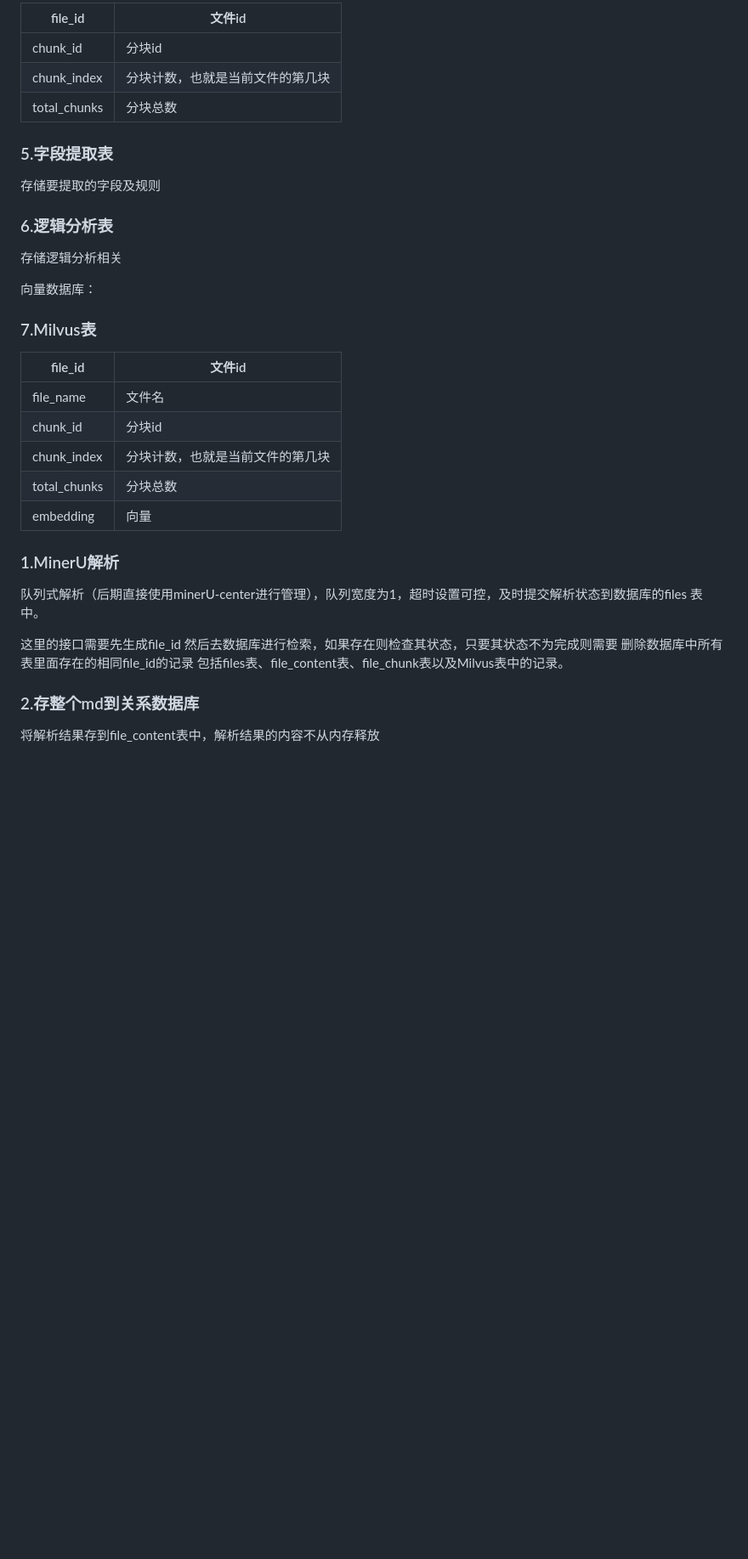
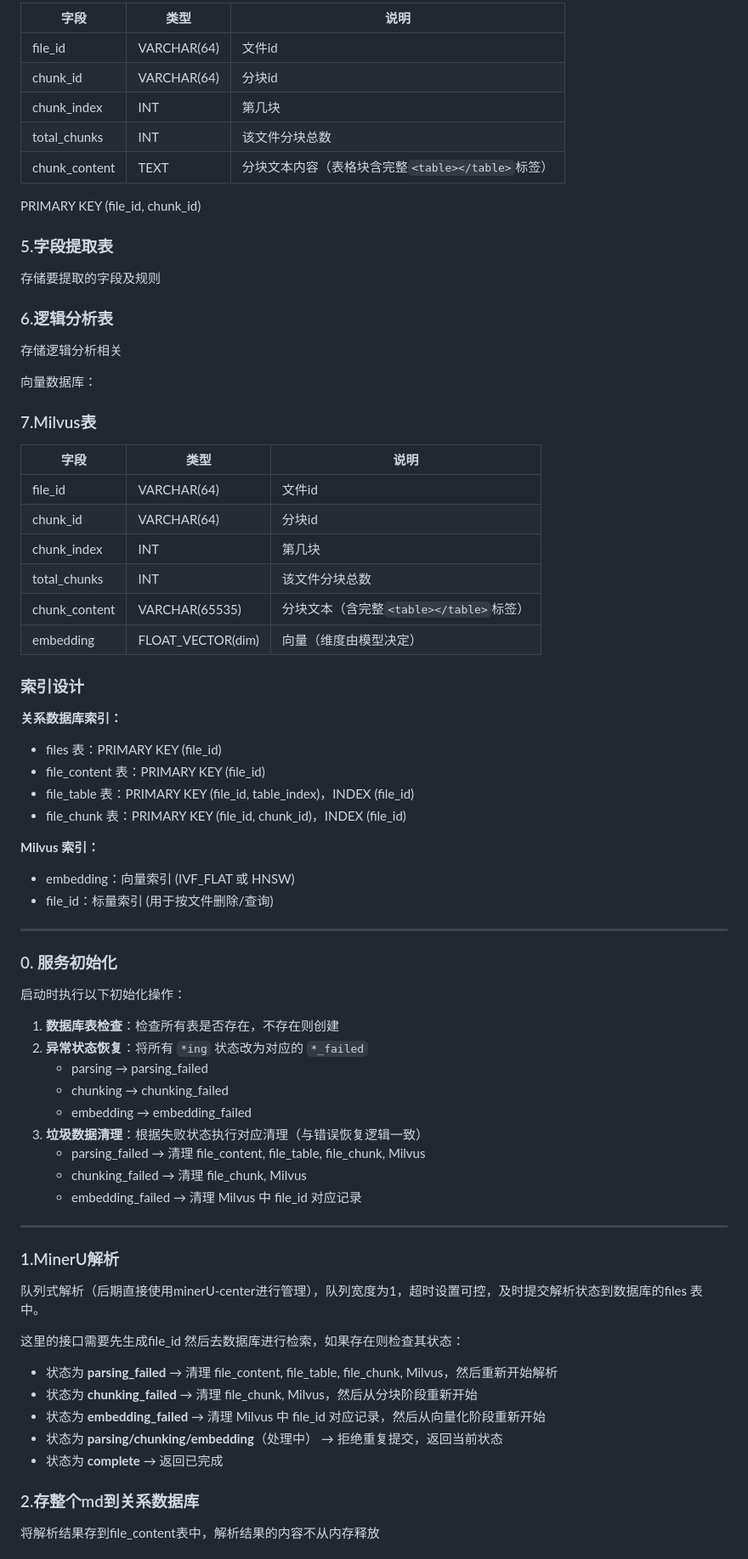
Before and after one commit to jiangjianghong/xijuan, a Markdown page: design.md, the part around one of its changes. Shown at 85% size. Drawn GitHub-style; blank space fills up the shorter version.

```diff
--- a/design.md
+++ b/design.md
@@ -55,9 +71,13 @@
 
-| file_id | 文件id |
-| --- | --- |
-| chunk_id | 分块id |
-| chunk_index | 分块计数，也就是当前文件的第几块 |
-| total_chunks | 分块总数 |
+| 字段 | 类型 | 说明 |
+| --- | --- | --- |
+| file_id | VARCHAR(64) | 文件id |
+| chunk_id | VARCHAR(64) | 分块id |
+| chunk_index | INT | 第几块 |
+| total_chunks | INT | 该文件分块总数 |
+| chunk_content | TEXT | 分块文本内容（表格块含完整`<table></table>`标签） |
+
+PRIMARY KEY (file_id, chunk_id)
 
 ### 5.字段提取表
 
@@ -71,19 +91,55 @@
 
 ### 7.Milvus表
 
-| file_id | 文件id |
-| --- | --- |
-| file_name | 文件名 |
-| chunk_id | 分块id |
-| chunk_index | 分块计数，也就是当前文件的第几块 |
-| total_chunks | 分块总数 |
-| embedding | 向量 |
+| 字段 | 类型 | 说明 |
+| --- | --- | --- |
+| file_id | VARCHAR(64) | 文件id |
+| chunk_id | VARCHAR(64) | 分块id |
+| chunk_index | INT | 第几块 |
+| total_chunks | INT | 该文件分块总数 |
+| chunk_content | VARCHAR(65535) | 分块文本（含完整`<table></table>`标签） |
+| embedding | FLOAT_VECTOR(dim) | 向量（维度由模型决定） |
+
+### 索引设计
+
+**关系数据库索引：**
+- files 表：PRIMARY KEY (file_id)
+- file_content 表：PRIMARY KEY (file_id)
+- file_table 表：PRIMARY KEY (file_id, table_index)，INDEX (file_id)
+- file_chunk 表：PRIMARY KEY (file_id, chunk_id)，INDEX (file_id)
+
+**Milvus 索引：**
+- embedding：向量索引 (IVF_FLAT 或 HNSW)
+- file_id：标量索引 (用于按文件删除/查询)
+
+---
+
+### 0. 服务初始化
+
+启动时执行以下初始化操作：
+
+1. **数据库表检查**：检查所有表是否存在，不存在则创建
+2. **异常状态恢复**：将所有 `*ing` 状态改为对应的 `*_failed`
+   - parsing → parsing_failed
+   - chunking → chunking_failed
+   - embedding → embedding_failed
+3. **垃圾数据清理**：根据失败状态执行对应清理（与错误恢复逻辑一致）
+   - parsing_failed → 清理 file_content, file_table, file_chunk, Milvus
+   - chunking_failed → 清理 file_chunk, Milvus
+   - embedding_failed → 清理 Milvus 中 file_id 对应记录
+
+---
 
 ### 1.MinerU解析
 
 队列式解析（后期直接使用minerU-center进行管理），队列宽度为1，超时设置可控，及时提交解析状态到数据库的files 表中。
 
-这里的接口需要先生成file_id 然后去数据库进行检索，如果存在则检查其状态，只要其状态不为完成则需要 删除数据库中所有表里面存在的相同file_id的记录 包括files表、file_content表、file_chunk表以及Milvus表中的记录。
+这里的接口需要先生成file_id 然后去数据库进行检索，如果存在则检查其状态：
+- 状态为 **parsing_failed** → 清理 file_content, file_table, file_chunk, Milvus，然后重新开始解析
+- 状态为 **chunking_failed** → 清理 file_chunk, Milvus，然后从分块阶段重新开始
+- 状态为 **embedding_failed** → 清理 Milvus 中 file_id 对应记录，然后从向量化阶段重新开始
+- 状态为 **parsing/chunking/embedding**（处理中） → 拒绝重复提交，返回当前状态
+- 状态为 **complete** → 返回已完成
 
 ### 2.存整个md到关系数据库
 
```
Also changed, not shown: other parts of design.md (+155 -34 lines).
